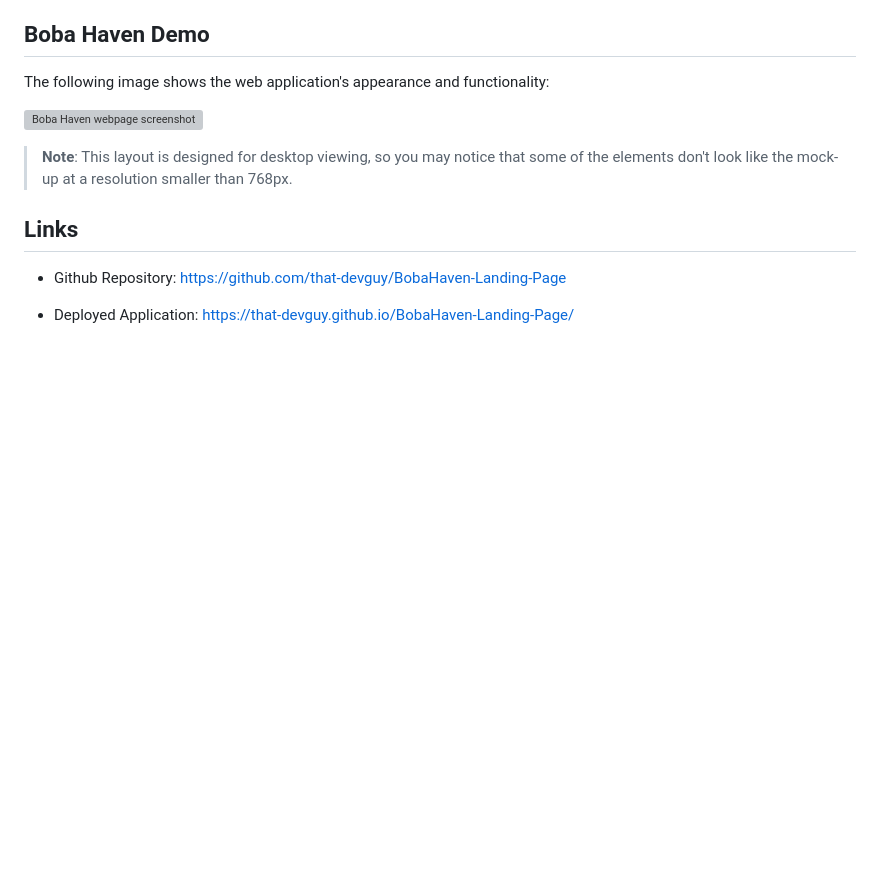
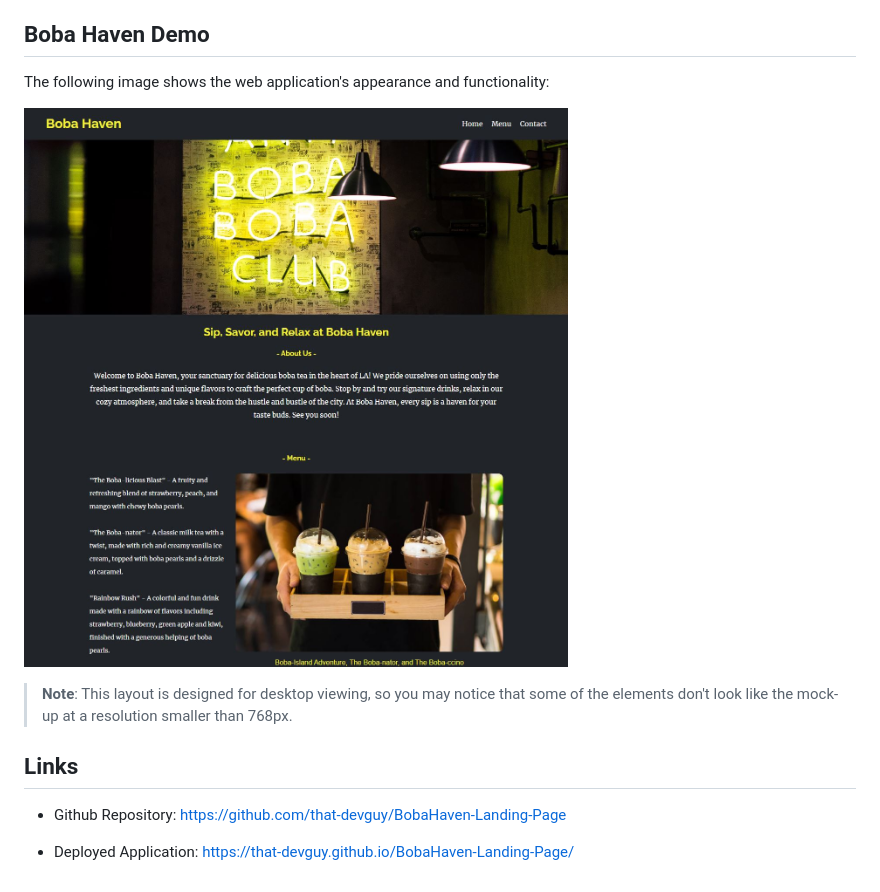
Before and after one commit to that-devguy/01-mini-project, a Markdown page: README.md, the part around the change. GitHub-like rendering; pictures changed too: assets/images/boba-haven-demo.JPG (added); blank space fills up the shorter version; grey boxes are pictures that could not be loaded.

Commit message:
updated demo image in assets folder and replaced the old with new in readme

```diff
--- a/README.md
+++ b/README.md
@@ -6,7 +6,7 @@ In this mini-project, I practiced building a Github repo and learned how to depl
 
 The following image shows the web application's appearance and functionality:
 
-![Boba Haven webpage screenshot](./assets/images/boba-haven-demo.PNG)
+![Boba Haven webpage screenshot](./assets/images/boba-haven-demo.JPG)
 > **Note**: This layout is designed for desktop viewing, so you may notice that some of the elements don't look like the mock-up at a resolution smaller than 768px.
 
 ## Links
```
Also changed, not shown: 1 other file.
